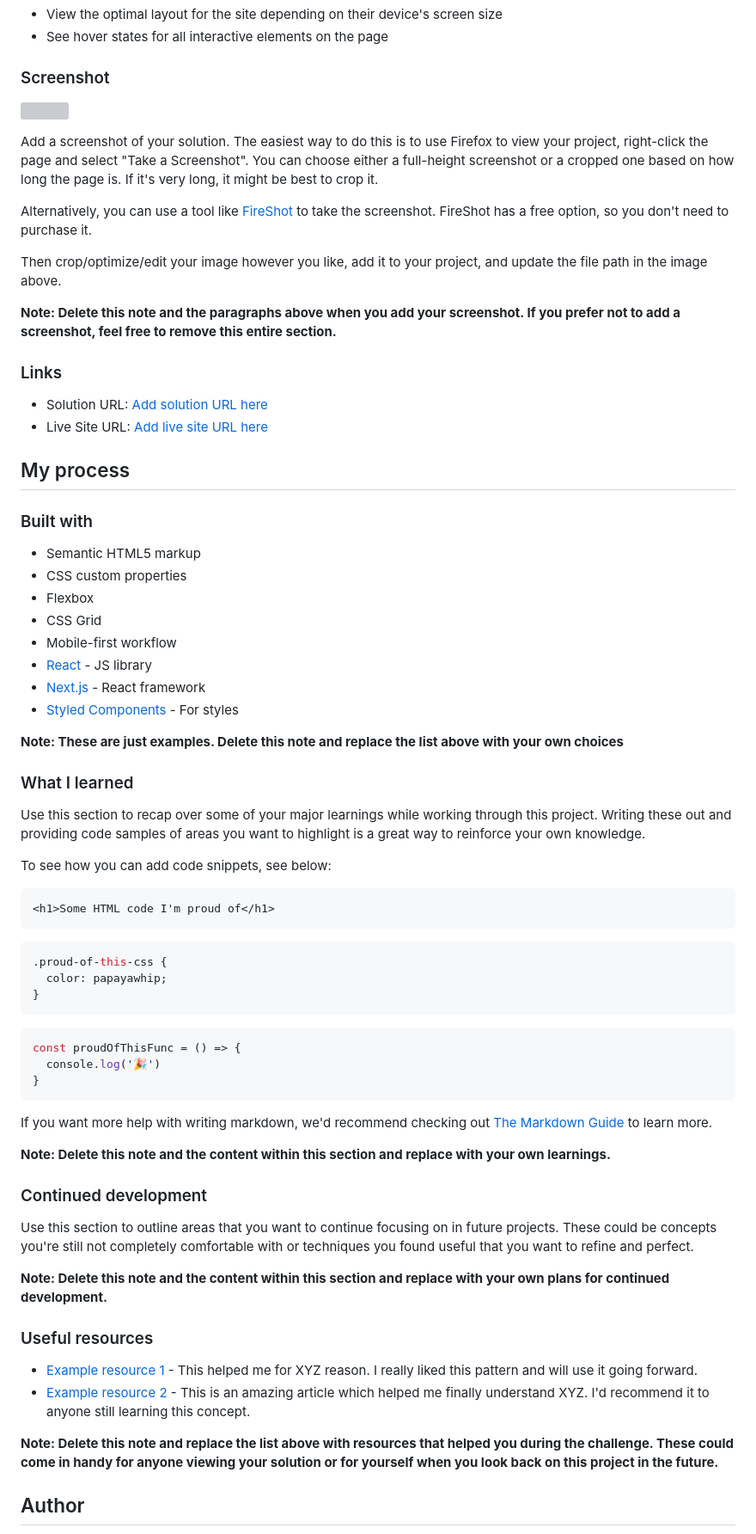
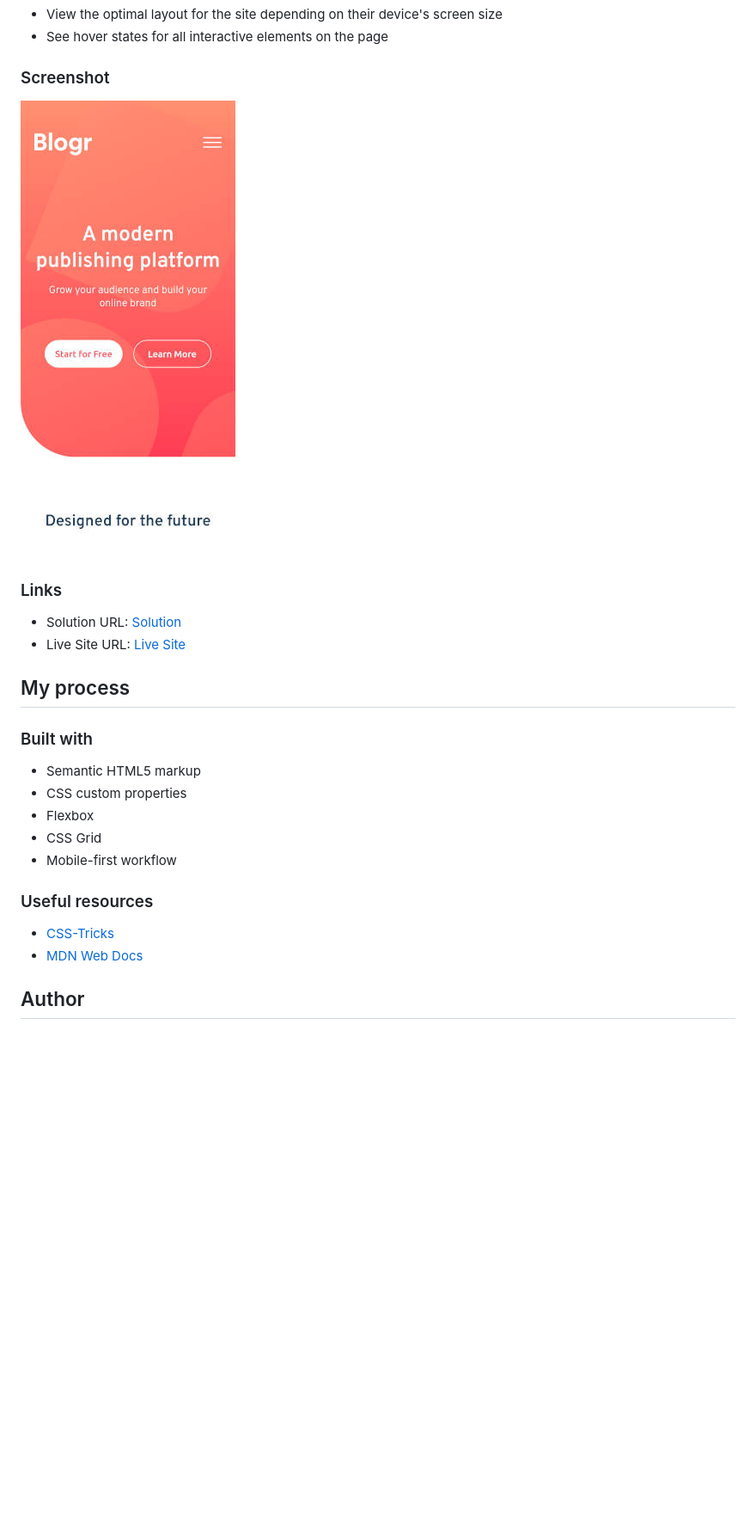
Before and after one commit to unkovicgit/blogr-landing-page, a Markdown page: README.md, the part around the change printed below. Shown: that part at 86% size. GitHub-like rendering; pictures changed too: screenshot-mob.jpg (added); blank space fills up the shorter version; grey boxes are pictures that could not be loaded.

Commit message:
Added content to README.md

````diff
--- a/README.md
+++ b/README.md
@@ -29,20 +31,12 @@ Users should be able to:
 
 ### Screenshot
 
-![](./screenshot.jpg)
-
-Add a screenshot of your solution. The easiest way to do this is to use Firefox to view your project, right-click the page and select "Take a Screenshot". You can choose either a full-height screenshot or a cropped one based on how long the page is. If it's very long, it might be best to crop it.
-
-Alternatively, you can use a tool like [FireShot](https://getfireshot.com/) to take the screenshot. FireShot has a free option, so you don't need to purchase it.
-
-Then crop/optimize/edit your image however you like, add it to your project, and update the file path in the image above.
-
-**Note: Delete this note and the paragraphs above when you add your screenshot. If you prefer not to add a screenshot, feel free to remove this entire section.**
+![Screenshot of the movile version of the app](./screenshot-mob.jpg)
 
 ### Links
 
-- Solution URL: [Add solution URL here](https://your-solution-url.com)
-- Live Site URL: [Add live site URL here](https://your-live-site-url.com)
+- Solution URL: [Solution](https://github.com/unkovicgit/blogr-landing-page)
+- Live Site URL: [Live Site](https://unkovicgit.github.io/blogr-landing-page/)
 
 ## My process
 
@@ -53,48 +47,11 @@ Then crop/optimize/edit your image however you like, add it to your project, and
 - Flexbox
 - CSS Grid
 - Mobile-first workflow
-- [React](https://reactjs.org/) - JS library
-- [Next.js](https://nextjs.org/) - React framework
-- [Styled Components](https://styled-components.com/) - For styles
-
-**Note: These are just examples. Delete this note and replace the list above with your own choices**
-
-### What I learned
-
-Use this section to recap over some of your major learnings while working through this project. Writing these out and providing code samples of areas you want to highlight is a great way to reinforce your own knowledge.
-
-To see how you can add code snippets, see below:
-
-```html
-<h1>Some HTML code I'm proud of</h1>
-```
-```css
-.proud-of-this-css {
-  color: papayawhip;
-}
-```
-```js
-const proudOfThisFunc = () => {
-  console.log('🎉')
-}
-```
-
-If you want more help with writing markdown, we'd recommend checking out [The Markdown Guide](https://www.markdownguide.org/) to learn more.
-
-**Note: Delete this note and the content within this section and replace with your own learnings.**
-
-### Continued development
-
-Use this section to outline areas that you want to continue focusing on in future projects. These could be concepts you're still not completely comfortable with or techniques you found useful that you want to refine and perfect.
-
-**Note: Delete this note and the content within this section and replace with your own plans for continued development.**
 
 ### Useful resources
 
-- [Example resource 1](https://www.example.com) - This helped me for XYZ reason. I really liked this pattern and will use it going forward.
-- [Example resource 2](https://www.example.com) - This is an amazing article which helped me finally understand XYZ. I'd recommend it to anyone still learning this concept.
-
-**Note: Delete this note and replace the list above with resources that helped you during the challenge. These could come in handy for anyone viewing your solution or for yourself when you look back on this project in the future.**
+- [CSS-Tricks](https://css-tricks.com/)
+- [MDN Web Docs](https://developer.mozilla.org/en-US/)
 
 ## Author
 
````
Also changed, not shown: other parts of README.md (+5 -11 lines), screenshot.jpg (added), 1 other file.
